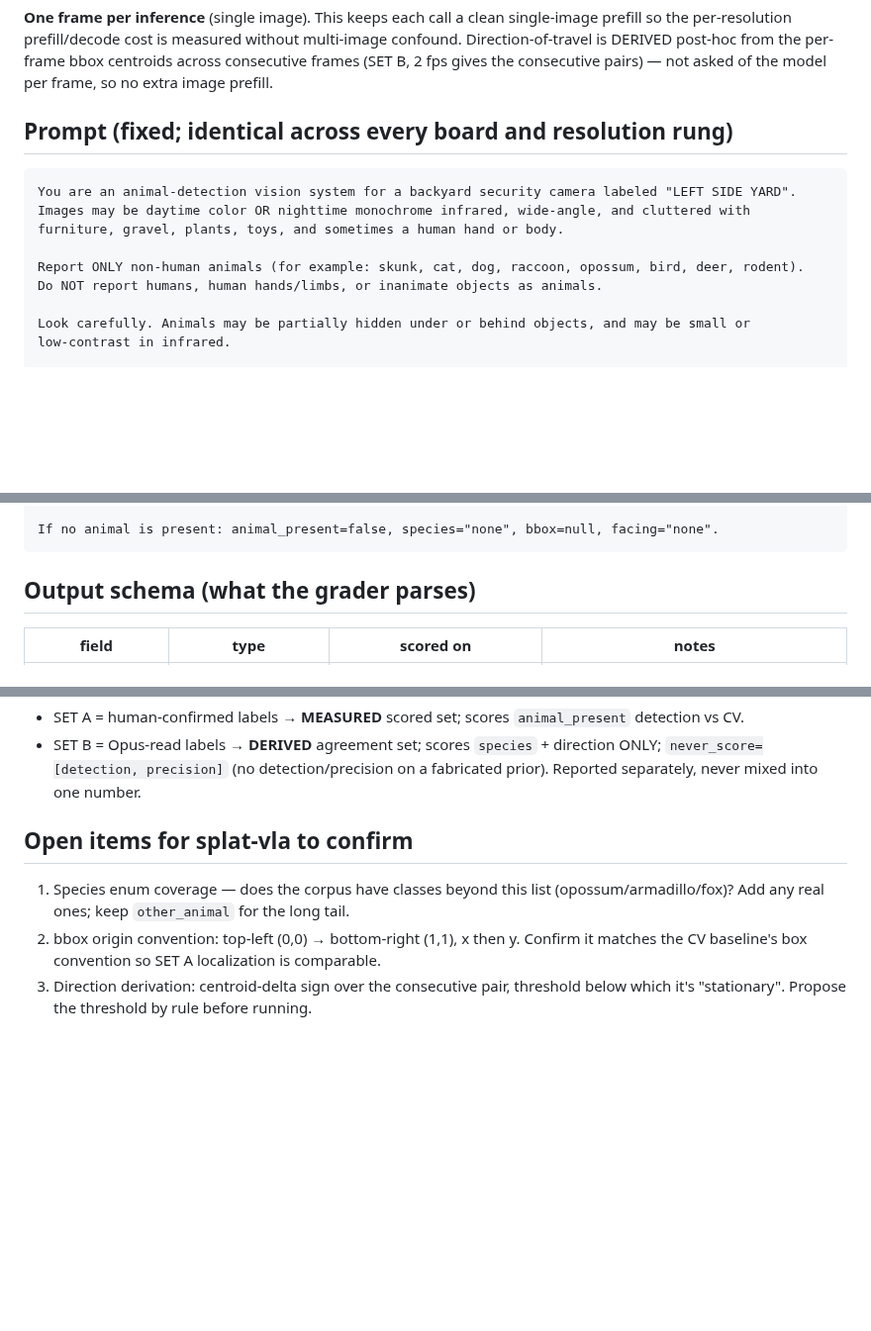
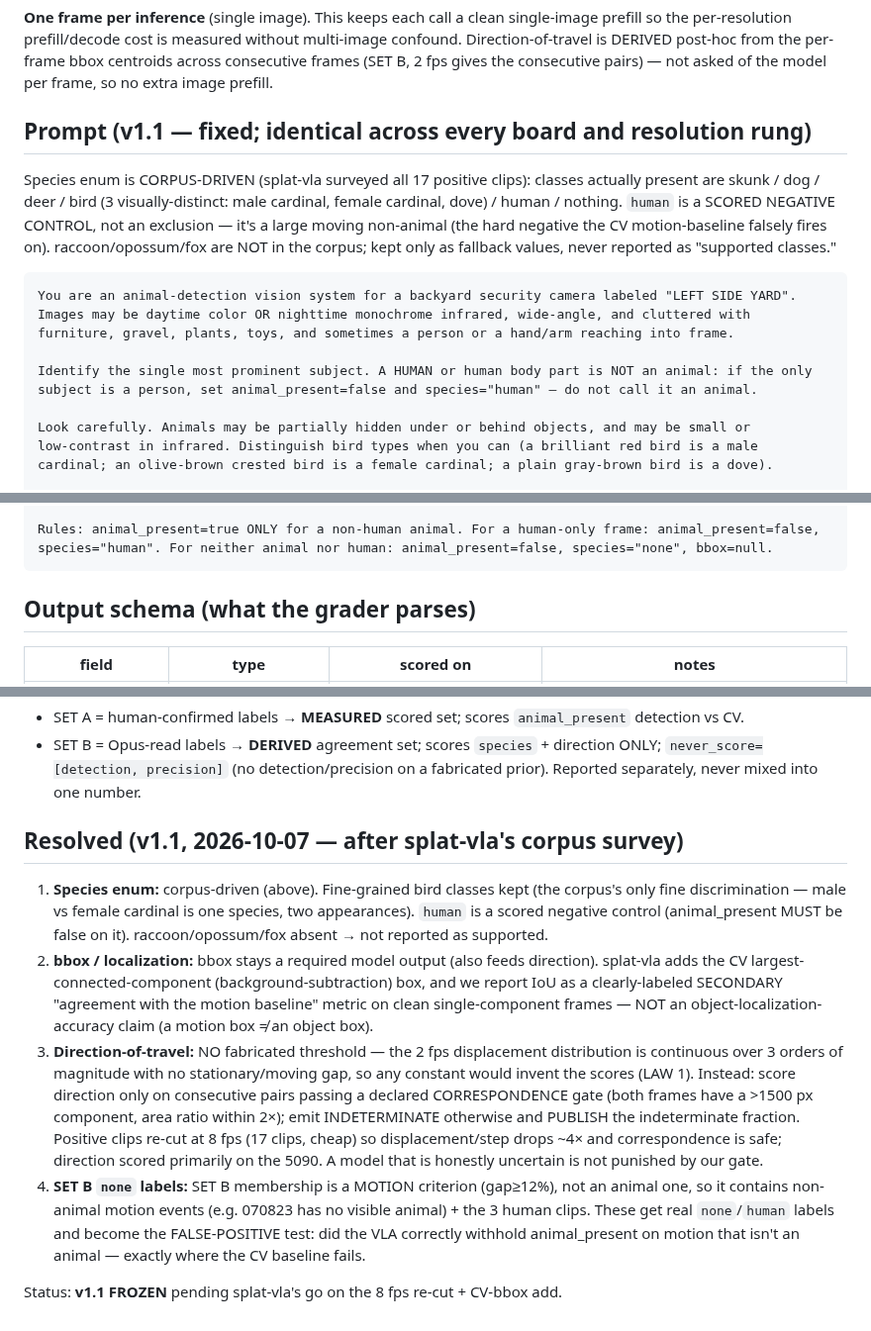
Before and after one commit to kylefoxaustin/personal-ai-framework, a Markdown page: docs/agentic-edge-vl-protocol.md, 3 parts joined by grey strips. Shown at 99% size. Drawn GitHub-style; blank space fills up the shorter version.

Commit message:
Agentic-edge: VL protocol v1.1 — corpus-driven species enum (fine-grained birds + human negative control), correspondence-gated direction (no fabricated threshold), SET B none-labels as false-positive test

````diff
--- a/docs/agentic-edge-vl-protocol.md
+++ b/docs/agentic-edge-vl-protocol.md
@@ -11,16 +11,22 @@ the per-resolution prefill/decode cost is measured without multi-image confound.
 is DERIVED post-hoc from the per-frame bbox centroids across consecutive frames (SET B, 2 fps gives
 the consecutive pairs) — not asked of the model per frame, so no extra image prefill.
 
-## Prompt (fixed; identical across every board and resolution rung)
+## Prompt (v1.1 — fixed; identical across every board and resolution rung)
+Species enum is CORPUS-DRIVEN (splat-vla surveyed all 17 positive clips): classes actually present
+are skunk / dog / deer / bird (3 visually-distinct: male cardinal, female cardinal, dove) / human /
+nothing. `human` is a SCORED NEGATIVE CONTROL, not an exclusion — it's a large moving non-animal (the
+hard negative the CV motion-baseline falsely fires on). raccoon/opossum/fox are NOT in the corpus;
+kept only as fallback values, never reported as "supported classes."
 ```
 You are an animal-detection vision system for a backyard security camera labeled "LEFT SIDE YARD".
 Images may be daytime color OR nighttime monochrome infrared, wide-angle, and cluttered with
-furniture, gravel, plants, toys, and sometimes a human hand or body.
+furniture, gravel, plants, toys, and sometimes a person or a hand/arm reaching into frame.
 
-Report ONLY non-human animals (for example: skunk, cat, dog, raccoon, opossum, bird, deer, rodent).
-Do NOT report humans, human hands/limbs, or inanimate objects as animals.
+Identify the single most prominent subject. A HUMAN or human body part is NOT an animal: if the only
+subject is a person, set animal_present=false and species="human" — do not call it an animal.
 
 Look carefully. Animals may be partially hidden under or behind objects, and may be small or
-low-contrast in infrared.
+low-contrast in infrared. Distinguish bird types when you can (a brilliant red bird is a male
+cardinal; an olive-brown crested bird is a female cardinal; a plain gray-brown bird is a dove).
 
 Respond with STRICT JSON ONLY — no prose, no code fence — matching exactly:
@@ -28,5 +34,6 @@ Respond with STRICT JSON ONLY — no prose, no code fence — matching exactly:
 
-If no animal is present: animal_present=false, species="none", bbox=null, facing="none".
+Rules: animal_present=true ONLY for a non-human animal. For a human-only frame: animal_present=false,
+species="human". For neither animal nor human: animal_present=false, species="none", bbox=null.
 ```
 
 ## Output schema (what the grader parses)
@@ -45,10 +52,25 @@ If no animal is present: animal_present=false, species="none", bbox=null, facing
   `never_score=[detection, precision]` (no detection/precision on a fabricated prior). Reported
   separately, never mixed into one number.
 
-## Open items for splat-vla to confirm
-1. Species enum coverage — does the corpus have classes beyond this list (opossum/armadillo/fox)?
-   Add any real ones; keep `other_animal` for the long tail.
-2. bbox origin convention: top-left (0,0) → bottom-right (1,1), x then y. Confirm it matches the
-   CV baseline's box convention so SET A localization is comparable.
-3. Direction derivation: centroid-delta sign over the consecutive pair, threshold below which it's
-   "stationary". Propose the threshold by rule before running.
+## Resolved (v1.1, 2026-10-07 — after splat-vla's corpus survey)
+1. **Species enum:** corpus-driven (above). Fine-grained bird classes kept (the corpus's only
+   fine discrimination — male vs female cardinal is one species, two appearances). `human` is a
+   scored negative control (animal_present MUST be false on it). raccoon/opossum/fox absent → not
+   reported as supported.
+2. **bbox / localization:** bbox stays a required model output (also feeds direction). splat-vla
+   adds the CV largest-connected-component (background-subtraction) box, and we report IoU as a
+   clearly-labeled SECONDARY "agreement with the motion baseline" metric on clean single-component
+   frames — NOT an object-localization-accuracy claim (a motion box ≠ an object box).
+3. **Direction-of-travel:** NO fabricated threshold — the 2 fps displacement distribution is
+   continuous over 3 orders of magnitude with no stationary/moving gap, so any constant would
+   invent the scores (LAW 1). Instead: score direction only on consecutive pairs passing a declared
+   CORRESPONDENCE gate (both frames have a >1500 px component, area ratio within 2×); emit
+   INDETERMINATE otherwise and PUBLISH the indeterminate fraction. Positive clips re-cut at 8 fps
+   (17 clips, cheap) so displacement/step drops ~4× and correspondence is safe; direction scored
+   primarily on the 5090. A model that is honestly uncertain is not punished by our gate.
+4. **SET B `none` labels:** SET B membership is a MOTION criterion (gap≥12%), not an animal one, so
+   it contains non-animal motion events (e.g. 070823 has no visible animal) + the 3 human clips.
+   These get real `none`/`human` labels and become the FALSE-POSITIVE test: did the VLA correctly
+   withhold animal_present on motion that isn't an animal — exactly where the CV baseline fails.
+
+Status: **v1.1 FROZEN** pending splat-vla's go on the 8 fps re-cut + CV-bbox add.
````
Also changed, not shown: other parts of docs/agentic-edge-vl-protocol.md (+1 -1 lines).
